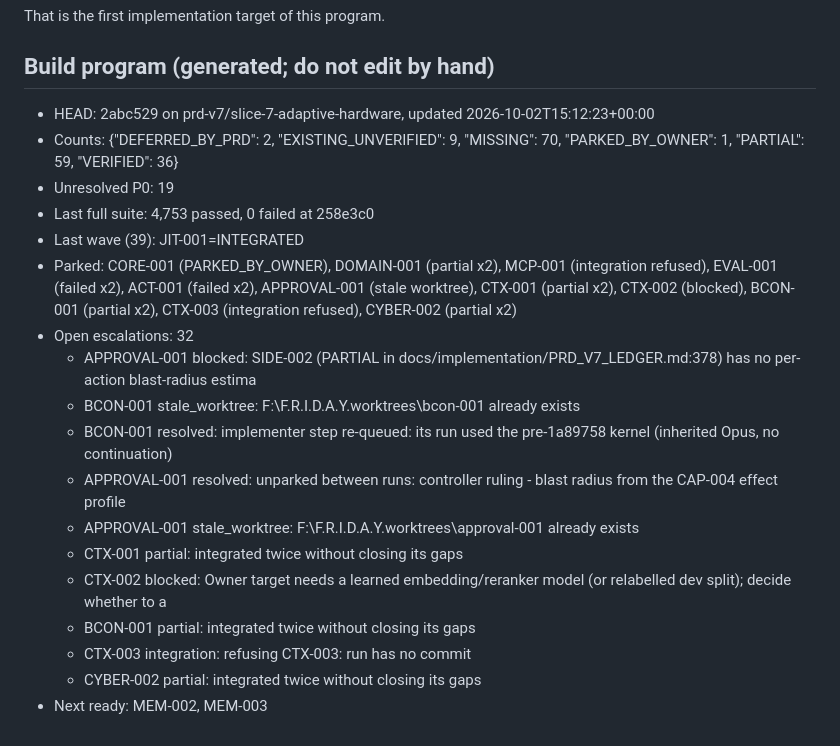
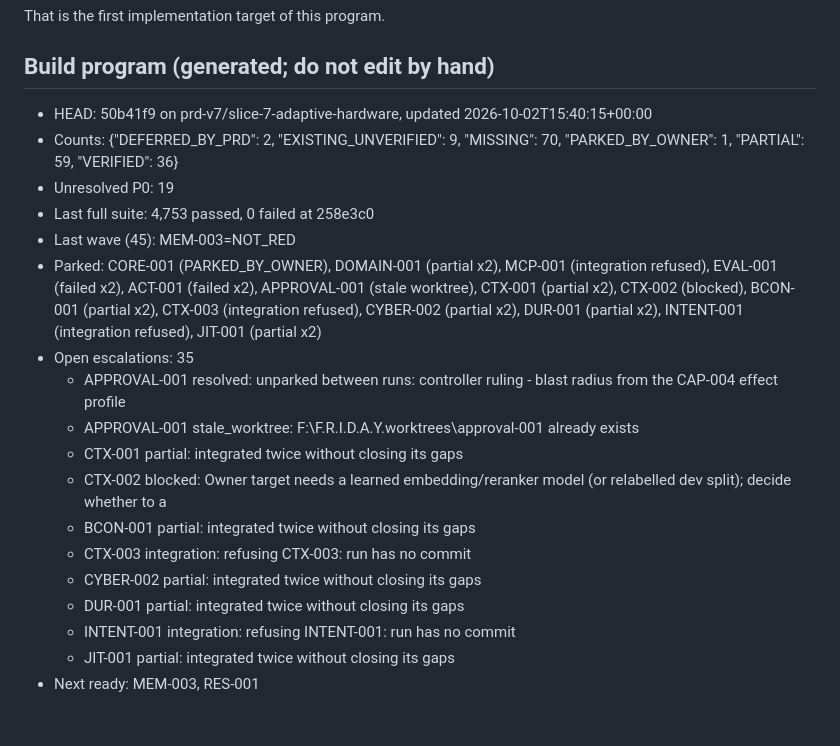
Before and after one commit to DarshPro07/F.R.I.D.A.Y, a Markdown page: docs/implementation/PRD_CURRENT_STATE.md, the part around the change. Rendered like a GitHub page.

Commit message:
docs(state): build program stopped after wave 45 (max waves)

```diff
--- a/docs/implementation/PRD_CURRENT_STATE.md
+++ b/docs/implementation/PRD_CURRENT_STATE.md
@@ -153,16 +153,13 @@ That is the first implementation target of this program.
 <!-- build-program:begin -->
 ## Build program (generated; do not edit by hand)
 
-- HEAD: 2abc529 on prd-v7/slice-7-adaptive-hardware, updated 2026-10-02T15:12:23+00:00
+- HEAD: 50b41f9 on prd-v7/slice-7-adaptive-hardware, updated 2026-10-02T15:40:15+00:00
 - Counts: {"DEFERRED_BY_PRD": 2, "EXISTING_UNVERIFIED": 9, "MISSING": 70, "PARKED_BY_OWNER": 1, "PARTIAL": 59, "VERIFIED": 36}
 - Unresolved P0: 19
 - Last full suite: 4,753 passed, 0 failed at 258e3c0
-- Last wave (39): JIT-001=INTEGRATED
-- Parked: CORE-001 (PARKED_BY_OWNER), DOMAIN-001 (partial x2), MCP-001 (integration refused), EVAL-001 (failed x2), ACT-001 (failed x2), APPROVAL-001 (stale worktree), CTX-001 (partial x2), CTX-002 (blocked), BCON-001 (partial x2), CTX-003 (integration refused), CYBER-002 (partial x2)
-- Open escalations: 32
-  - APPROVAL-001 blocked: SIDE-002 (PARTIAL in docs/implementation/PRD_V7_LEDGER.md:378) has no per-action blast-radius estima
-  - BCON-001 stale_worktree: F:\F.R.I.D.A.Y\.worktrees\bcon-001 already exists
-  - BCON-001 resolved: implementer step re-queued: its run used the pre-1a89758 kernel (inherited Opus, no continuation)
+- Last wave (45): MEM-003=NOT_RED
+- Parked: CORE-001 (PARKED_BY_OWNER), DOMAIN-001 (partial x2), MCP-001 (integration refused), EVAL-001 (failed x2), ACT-001 (failed x2), APPROVAL-001 (stale worktree), CTX-001 (partial x2), CTX-002 (blocked), BCON-001 (partial x2), CTX-003 (integration refused), CYBER-002 (partial x2), DUR-001 (partial x2), INTENT-001 (integration refused), JIT-001 (partial x2)
+- Open escalations: 35
   - APPROVAL-001 resolved: unparked between runs: controller ruling - blast radius from the CAP-004 effect profile
   - APPROVAL-001 stale_worktree: F:\F.R.I.D.A.Y\.worktrees\approval-001 already exists
   - CTX-001 partial: integrated twice without closing its gaps
@@ -170,5 +167,8 @@ That is the first implementation target of this program.
   - BCON-001 partial: integrated twice without closing its gaps
   - CTX-003 integration: refusing CTX-003: run has no commit
   - CYBER-002 partial: integrated twice without closing its gaps
-- Next ready: MEM-002, MEM-003
+  - DUR-001 partial: integrated twice without closing its gaps
+  - INTENT-001 integration: refusing INTENT-001: run has no commit
+  - JIT-001 partial: integrated twice without closing its gaps
+- Next ready: MEM-003, RES-001
 <!-- build-program:end -->
```
Also changed, not shown: docs/implementation/PRD_V7_LEDGER.md (+2 -2 lines).
